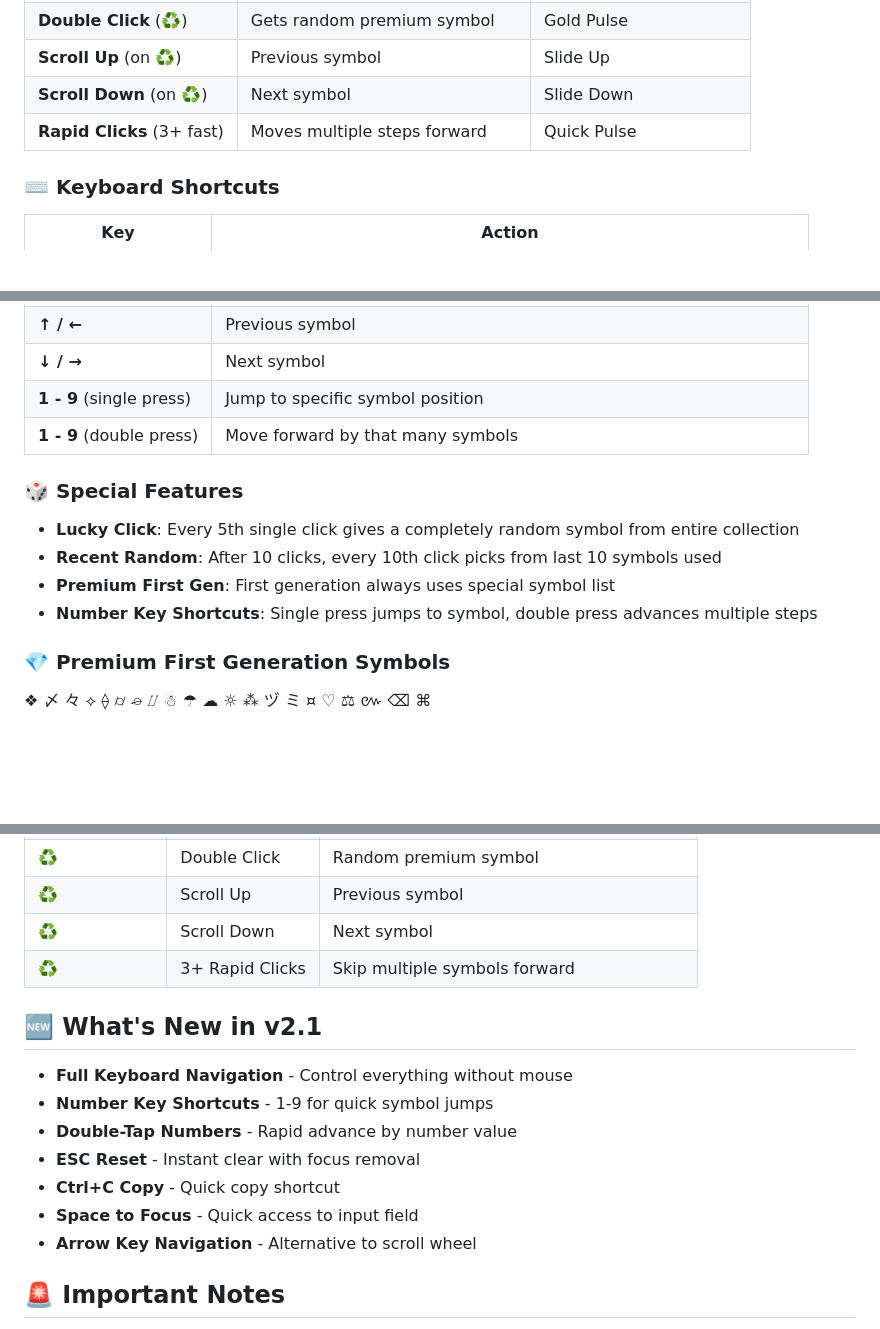
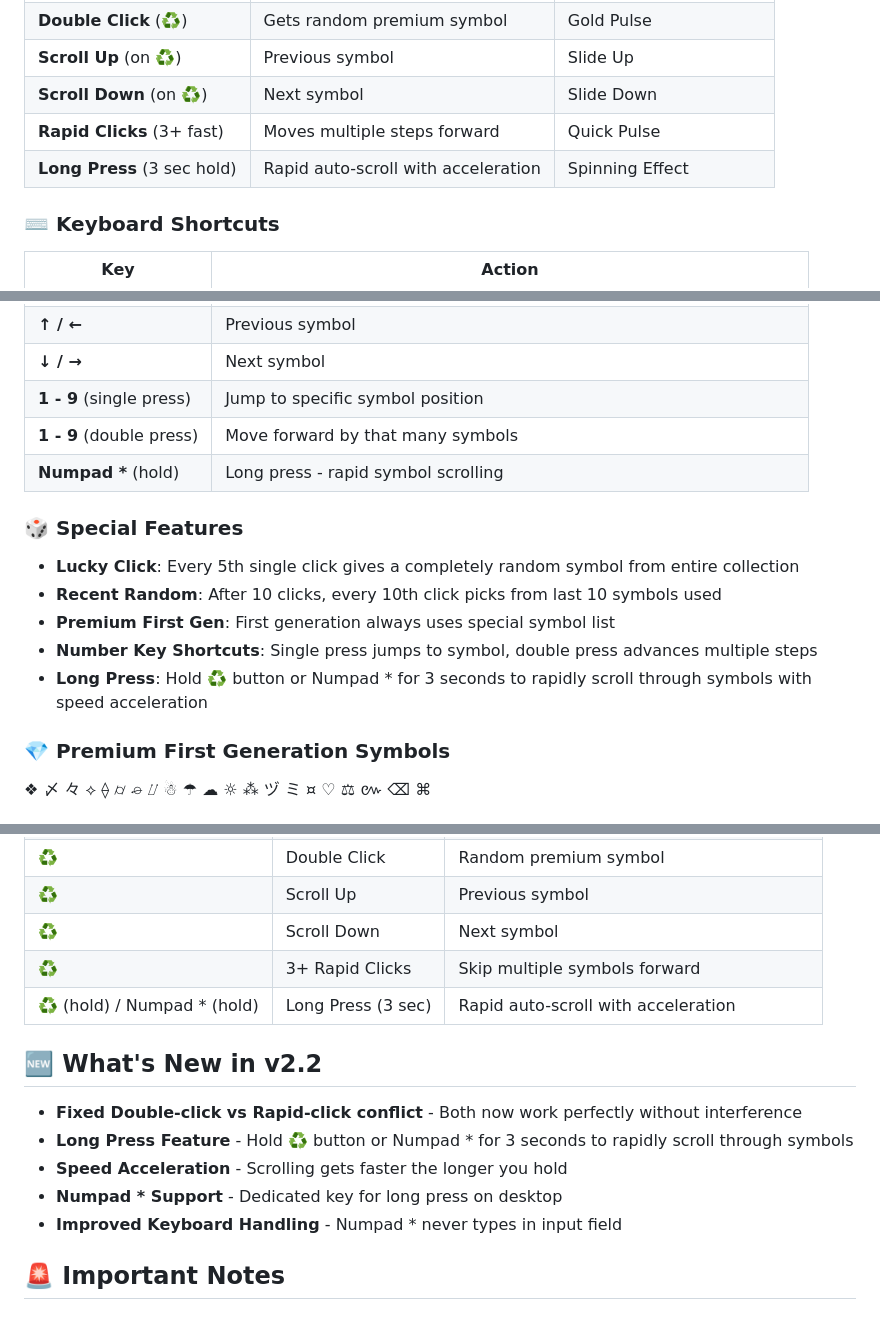
Before and after one commit to gr-bloodline/name-generator, a Markdown page: README.md, 3 parts joined by grey strips. Drawn GitHub-style; blank space fills up the shorter version.

Commit message:
docs: Version 2.2 documentation update
✨ New Features documented:
- Long press on ♻️ button (3 sec hold)
- Numpad * key for desktop long press
- Speed acceleration while holding

🐛 Fixes documented:
- Double-click now works properly
- Rapid-click detection fixed

📝 Updated all sections with new information

```diff
--- a/README.md
+++ b/README.md
@@ -32,6 +32,7 @@
 | **Scroll Up** (on ♻️) | Previous symbol | Slide Up |
 | **Scroll Down** (on ♻️) | Next symbol | Slide Down |
 | **Rapid Clicks** (3+ fast) | Moves multiple steps forward | Quick Pulse |
+| **Long Press** (3 sec hold) | Rapid auto-scroll with acceleration | Spinning Effect |
 
 ### ⌨️ Keyboard Shortcuts
 
@@ -46,12 +47,14 @@
 | **↓ / →** | Next symbol |
 | **1 - 9** (single press) | Jump to specific symbol position |
 | **1 - 9** (double press) | Move forward by that many symbols |
+| **Numpad \*** (hold) | Long press - rapid symbol scrolling |
 
 ### 🎲 Special Features
 - **Lucky Click**: Every 5th single click gives a completely random symbol from entire collection
 - **Recent Random**: After 10 clicks, every 10th click picks from last 10 symbols used
 - **Premium First Gen**: First generation always uses special symbol list
 - **Number Key Shortcuts**: Single press jumps to symbol, double press advances multiple steps
+- **Long Press**: Hold ♻️ button or Numpad * for 3 seconds to rapidly scroll through symbols with speed acceleration
 
 ### 💎 Premium First Generation Symbols
 ❖ 〆 々 ⟡ ⟠ ⌭ ⌮ ⌰ ☃ ☂ ☁ ☼ ⁂ ヅ ミ ¤ ♡ ⚖ ៚ ⌫ ⌘
@@ -66,15 +69,14 @@
 | **♻️** | Scroll Up | Previous symbol |
 | **♻️** | Scroll Down | Next symbol |
 | **♻️** | 3+ Rapid Clicks | Skip multiple symbols forward |
+| **♻️** (hold) / Numpad * (hold) | Long Press (3 sec) | Rapid auto-scroll with acceleration |
 
-## 🆕 What's New in v2.1
-- **Full Keyboard Navigation** - Control everything without mouse
-- **Number Key Shortcuts** - 1-9 for quick symbol jumps
-- **Double-Tap Numbers** - Rapid advance by number value
-- **ESC Reset** - Instant clear with focus removal
-- **Ctrl+C Copy** - Quick copy shortcut
-- **Space to Focus** - Quick access to input field
-- **Arrow Key Navigation** - Alternative to scroll wheel
+## 🆕 What's New in v2.2
+- **Fixed Double-click vs Rapid-click conflict** - Both now work perfectly without interference
+- **Long Press Feature** - Hold ♻️ button or Numpad * for 3 seconds to rapidly scroll through symbols
+- **Speed Acceleration** - Scrolling gets faster the longer you hold
+- **Numpad * Support** - Dedicated key for long press on desktop
+- **Improved Keyboard Handling** - Numpad * never types in input field
 
 ## 🚨 Important Notes
 1. **ALWAYS** Follow the style guide before changing a name.
```
Also changed, not shown: other parts of README.md (+1 -0 lines).
